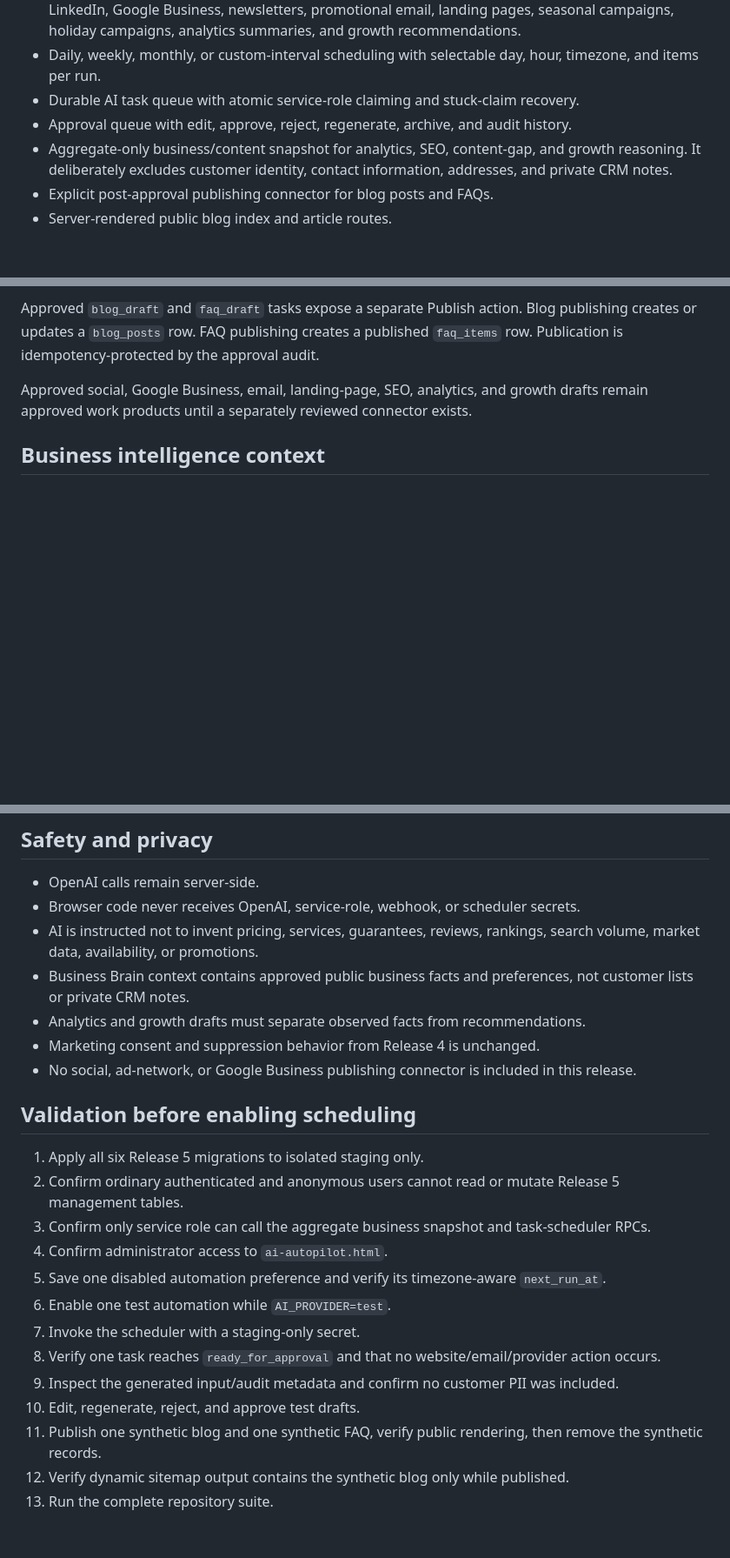
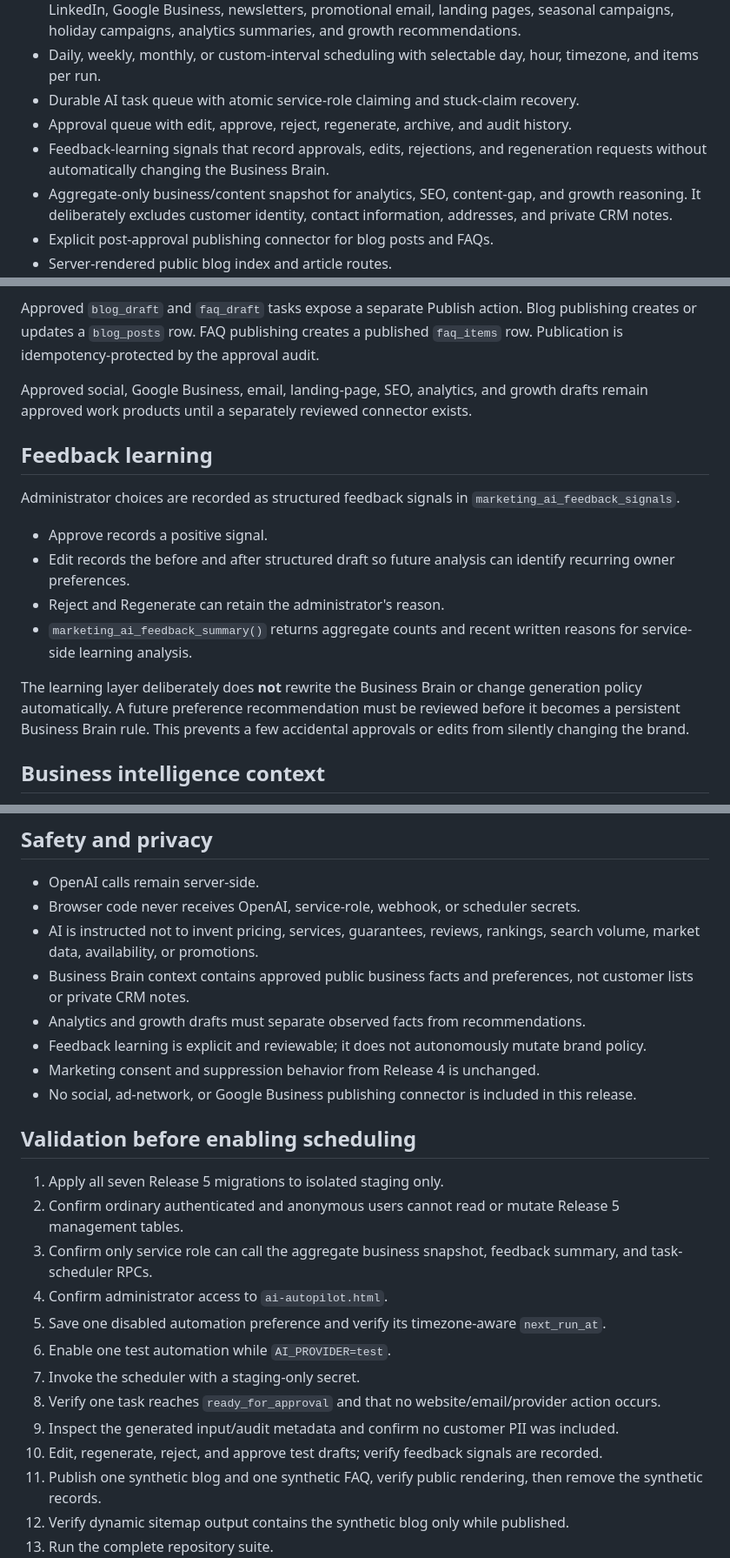
Before and after one commit to 318foodcompany-ctrl/project-318, a Markdown page: RELEASE-5-AI-MARKETING-AUTOPILOT.md, 3 parts joined by grey strips. Shown at 87% size. Rendered like a GitHub page; blank space fills up the shorter version.

Commit message:
Document AI feedback learning layer

```diff
--- a/RELEASE-5-AI-MARKETING-AUTOPILOT.md
+++ b/RELEASE-5-AI-MARKETING-AUTOPILOT.md
@@ -15,6 +15,7 @@ Administrator approval is mandatory for every generated task. Publishing is a se
 - Daily, weekly, monthly, or custom-interval scheduling with selectable day, hour, timezone, and items per run.
 - Durable AI task queue with atomic service-role claiming and stuck-claim recovery.
 - Approval queue with edit, approve, reject, regenerate, archive, and audit history.
+- Feedback-learning signals that record approvals, edits, rejections, and regeneration requests without automatically changing the Business Brain.
 - Aggregate-only business/content snapshot for analytics, SEO, content-gap, and growth reasoning. It deliberately excludes customer identity, contact information, addresses, and private CRM notes.
 - Explicit post-approval publishing connector for blog posts and FAQs.
 - Server-rendered public blog index and article routes.
@@ -58,6 +60,17 @@ For generated drafts the administrator can edit structured content, approve, rej
 Approved `blog_draft` and `faq_draft` tasks expose a separate Publish action. Blog publishing creates or updates a `blog_posts` row. FAQ publishing creates a published `faq_items` row. Publication is idempotency-protected by the approval audit.
 
 Approved social, Google Business, email, landing-page, SEO, analytics, and growth drafts remain approved work products until a separately reviewed connector exists.
+
+## Feedback learning
+
+Administrator choices are recorded as structured feedback signals in `marketing_ai_feedback_signals`.
+
+- Approve records a positive signal.
+- Edit records the before and after structured draft so future analysis can identify recurring owner preferences.
+- Reject and Regenerate can retain the administrator's reason.
+- `marketing_ai_feedback_summary()` returns aggregate counts and recent written reasons for service-side learning analysis.
+
+The learning layer deliberately does **not** rewrite the Business Brain or change generation policy automatically. A future preference recommendation must be reviewed before it becomes a persistent Business Brain rule. This prevents a few accidental approvals or edits from silently changing the brand.
 
 ## Business intelligence context
 
@@ -98,21 +111,22 @@ If using a platform scheduler that provides `CRON_SECRET`, the dedicated variabl
 - AI is instructed not to invent pricing, services, guarantees, reviews, rankings, search volume, market data, availability, or promotions.
 - Business Brain context contains approved public business facts and preferences, not customer lists or private CRM notes.
 - Analytics and growth drafts must separate observed facts from recommendations.
+- Feedback learning is explicit and reviewable; it does not autonomously mutate brand policy.
 - Marketing consent and suppression behavior from Release 4 is unchanged.
 - No social, ad-network, or Google Business publishing connector is included in this release.
 
 ## Validation before enabling scheduling
 
-1. Apply all six Release 5 migrations to isolated staging only.
+1. Apply all seven Release 5 migrations to isolated staging only.
 2. Confirm ordinary authenticated and anonymous users cannot read or mutate Release 5 management tables.
-3. Confirm only service role can call the aggregate business snapshot and task-scheduler RPCs.
+3. Confirm only service role can call the aggregate business snapshot, feedback summary, and task-scheduler RPCs.
 4. Confirm administrator access to `ai-autopilot.html`.
 5. Save one disabled automation preference and verify its timezone-aware `next_run_at`.
 6. Enable one test automation while `AI_PROVIDER=test`.
 7. Invoke the scheduler with a staging-only secret.
 8. Verify one task reaches `ready_for_approval` and that no website/email/provider action occurs.
 9. Inspect the generated input/audit metadata and confirm no customer PII was included.
-10. Edit, regenerate, reject, and approve test drafts.
+10. Edit, regenerate, reject, and approve test drafts; verify feedback signals are recorded.
 11. Publish one synthetic blog and one synthetic FAQ, verify public rendering, then remove the synthetic records.
 12. Verify dynamic sitemap output contains the synthetic blog only while published.
 13. Run the complete repository suite.
```
Also changed, not shown: other parts of RELEASE-5-AI-MARKETING-AUTOPILOT.md (+1 -0 lines).
